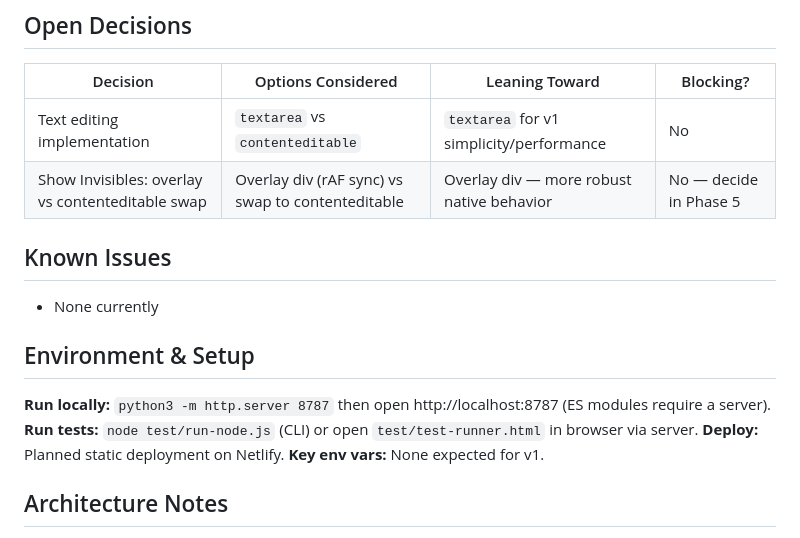
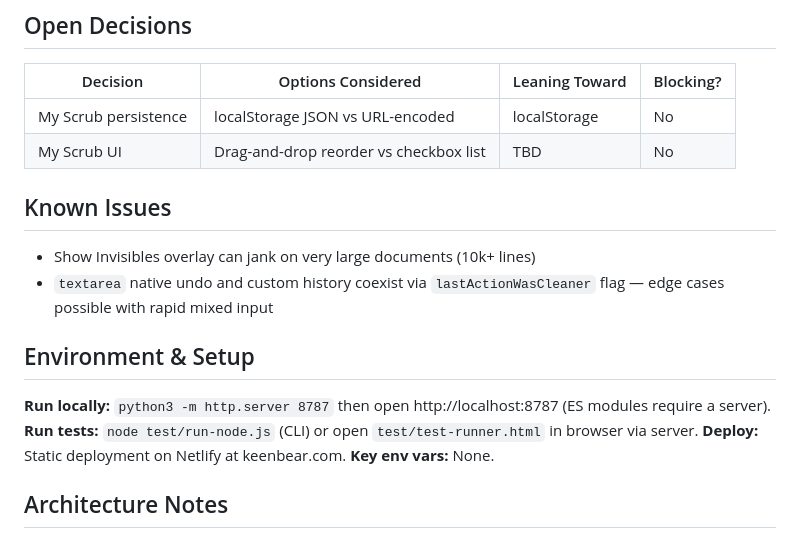
Before and after one commit to adamprime/keenbear, a Markdown page: docs/STATUS.md, the part around one of its changes. Drawn GitHub-style.

```diff
--- a/docs/STATUS.md
+++ b/docs/STATUS.md
@@ -54,21 +73,22 @@ All 6 phases complete. GEO readiness pass done. Ready for Netlify deploy.
 
 | Decision | Options Considered | Leaning Toward | Blocking? |
 |----------|--------------------|----------------|-----------|
-| Text editing implementation | `textarea` vs `contenteditable` | `textarea` for v1 simplicity/performance | No |
-| Show Invisibles: overlay vs contenteditable swap | Overlay div (rAF sync) vs swap to contenteditable | Overlay div — more robust native behavior | No — decide in Phase 5 |
+| My Scrub persistence | localStorage JSON vs URL-encoded | localStorage | No |
+| My Scrub UI | Drag-and-drop reorder vs checkbox list | TBD | No |
 
 ## Known Issues
 <!-- Bugs, tech debt, or things that are broken but not urgent. -->
 
-- None currently
+- Show Invisibles overlay can jank on very large documents (10k+ lines)
+- `textarea` native undo and custom history coexist via `lastActionWasCleaner` flag — edge cases possible with rapid mixed input
 
 ## Environment & Setup
 <!-- How to run this project. Critical for fresh agent sessions. -->
 
 **Run locally:** `python3 -m http.server 8787` then open http://localhost:8787 (ES modules require a server).
 **Run tests:** `node test/run-node.js` (CLI) or open `test/test-runner.html` in browser via server.
-**Deploy:** Planned static deployment on Netlify.
-**Key env vars:** None expected for v1.
+**Deploy:** Static deployment on Netlify at keenbear.com.
+**Key env vars:** None.
 
 ## Architecture Notes
 <!-- Brief description of how the system is structured. -->
```
Also changed, not shown: other parts of docs/STATUS.md (+76 -25 lines), AGENTS.md (+5 -3 lines).
